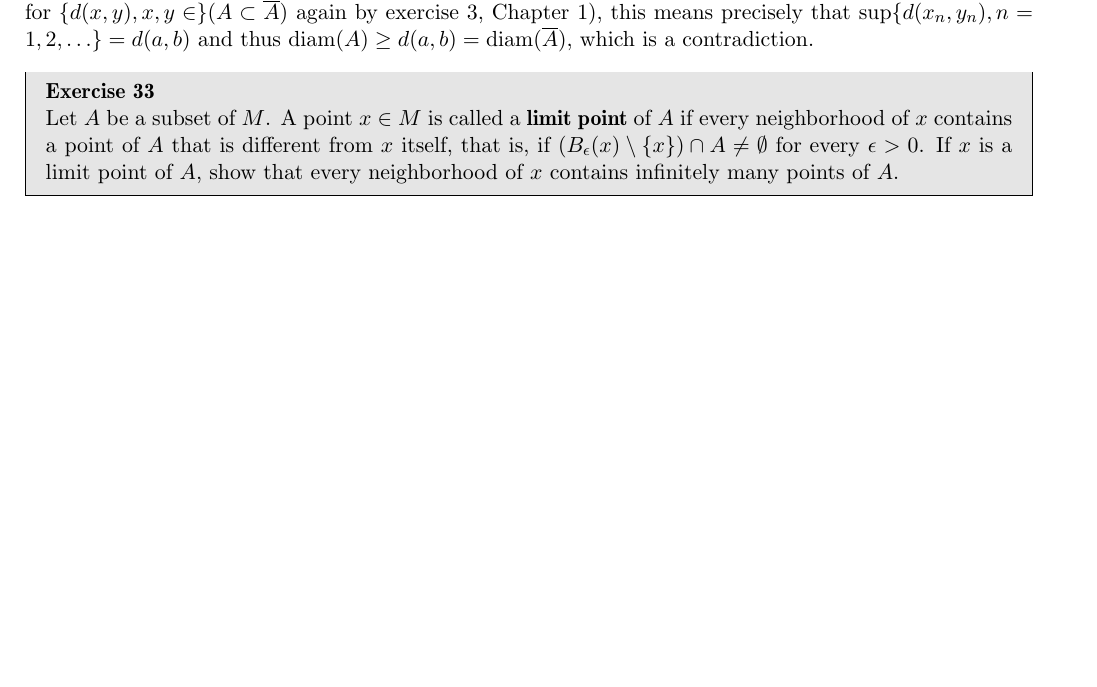
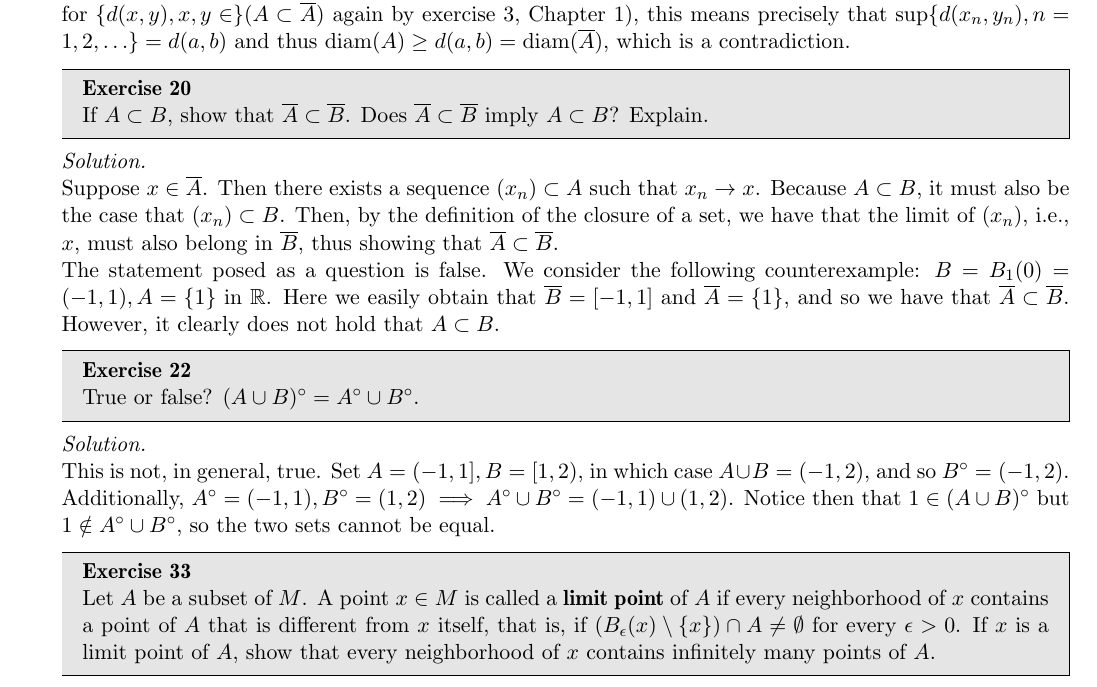
Before and after one commit to geomlyd/math_solutions, a LaTeX thesis (carothers_ra/main.tex, which reads carothers_ra/ch4.tex): part of page 55 of 58 before the commit and part of page 56 of 59 after it, cut so that both start at the same text, the shorter picture padded with empty space. Compiled offline with pdfLaTeX.

Commit message:
Several exercises from ch. 4 Carothers

```diff
--- a/carothers_ra/ch4.tex
+++ b/carothers_ra/ch4.tex
@@ -286,6 +310,37 @@
     Thus, for any given $\epsilon > 0$, there exists $N > 0$ such that for $n \geq N, \lvert d(x_n, y_n) - d(a, b) \rvert < \epsilon \implies d(x_n, y_n) > d(a, b) - \epsilon$.
     But, because $d(a, b)$ is an upper bound for $\{d(x, y), x, y \in \} (A \subset \overline{A})$ again by exercise 3, Chapter 1), this means precisely that $\sup \{d(x_n, y_n), n = 1, 2, \ldots\} = d(a, b)$ and thus $\text{diam}(A) \geq d(a, b) = \text{diam}(\overline{A})$, which is a contradiction.
 
+\end{solution}
+
+\begin{exercise}{20}
+    If $A \subset B$, show that $\overline{A} \subset \overline{B}$.
+    Does $\overline{A} \subset \overline{B}$ imply $A \subset B$?
+    Explain.
+\end{exercise}
+
+\begin{solution}
+
+    Suppose $x \in \overline{A}$.
+    Then there exists a sequence $(x_n) \subset A$ such that $x_n \rightarrow x$.
+    Because $A \subset B$, it must also be the case that $(x_n) \subset B$.
+    Then, by the definition of the closure of a set, we have that the limit of $(x_n)$, i.e., $x$, must also belong in $\overline{B}$, thus showing that $\overline{A} \subset \overline{B}$.
+
+    The statement posed as a question is false.
+    We consider the following counterexample: $B = B_{1}(0) = (-1, 1), A = \{1\}$ in $\mathbb{R}$.
+    Here we easily obtain that $\overline{B} = [-1, 1]$ and $\overline{A} = \{1\}$, and so we have that $\overline{A} \subset \overline{B}$.
+    However, it clearly does not hold that $A \subset B$.
+\end{solution}
+
+\begin{exercise}{22}
+    True or false? $(A \cup B)^{\circ} = A^\circ \cup B^\circ$.
+\end{exercise}
+
+\begin{solution}
+
+    This is not, in general, true.
+    Set $A = (-1, 1], B = [1, 2)$, in which case $A \cup B = (-1, 2)$, and so $B^\circ = (-1, 2)$.
+    Additionally, $A^\circ = (-1, 1), B^\circ = (1, 2) \implies A^\circ \cup B^\circ = (-1, 1) \cup (1, 2)$.
+    Notice then that $1 \in (A \cup B)^\circ$ but $1 \notin A^\circ \cup B^\circ$, so the two sets cannot be equal.
 \end{solution}
 
 \begin{exercise}{33}
```
Also changed, not shown: carothers_ra/main.pdf, carothers_ra/ch4.tex (24 more changed lines).
